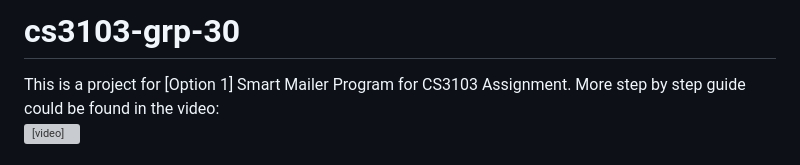
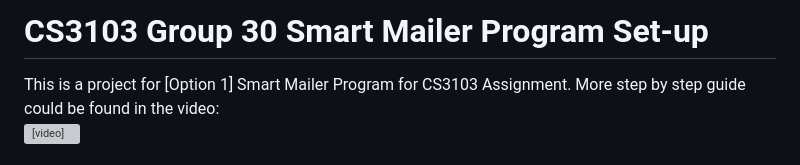
Before and after one commit to Chandan8186/cs3103-grp-30, a Markdown page: README.md, the part around the change. Drawn GitHub-style; grey boxes are pictures that could not be loaded.

Commit message:
amend readme title

```diff
--- a/README.md
+++ b/README.md
@@ -1,4 +1,4 @@
-# cs3103-grp-30
+# CS3103 Group 30 Smart Mailer Program Set-up
 This is a project for [Option 1] Smart Mailer Program for CS3103 Assignment. More step by step guide could be found in the video:
 <br>
 <video controls src="images/CS3103_Project_Demo.mp4" title="Title"></video>
```
